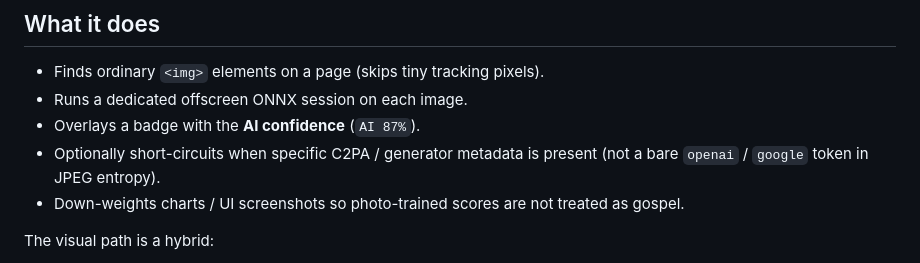
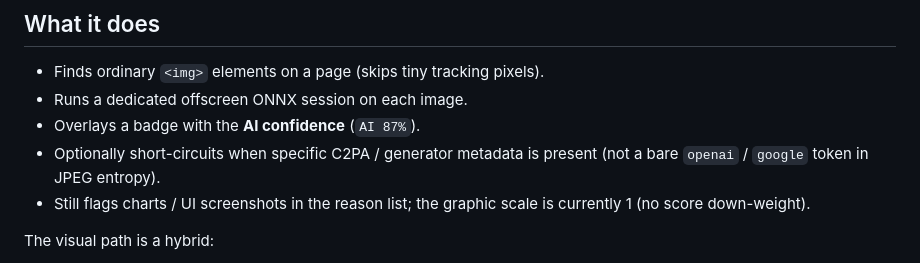
Before and after one commit to jbelnick/chrome-ai-image-detector, a Markdown page: README.md, the part around the change. GitHub-like rendering.

Commit message:
Stop claiming a graphic-gate down-weight that the shipped fuse no longer applies.
Co-authored-by: Jason Belnick <jbelnick@users.noreply.github.com>

```diff
--- a/README.md
+++ b/README.md
@@ -10,7 +10,7 @@ License: [MIT](LICENSE).
 - Runs a dedicated offscreen ONNX session on each image.
 - Overlays a badge with the **AI confidence** (`AI 87%`).
 - Optionally short-circuits when specific C2PA / generator metadata is present (not a bare `openai` / `google` token in JPEG entropy).
-- Down-weights charts / UI screenshots so photo-trained scores are not treated as gospel.
+- Still flags charts / UI screenshots in the reason list; the graphic scale is currently 1 (no score down-weight).
 
 The visual path is a hybrid:
 
```
